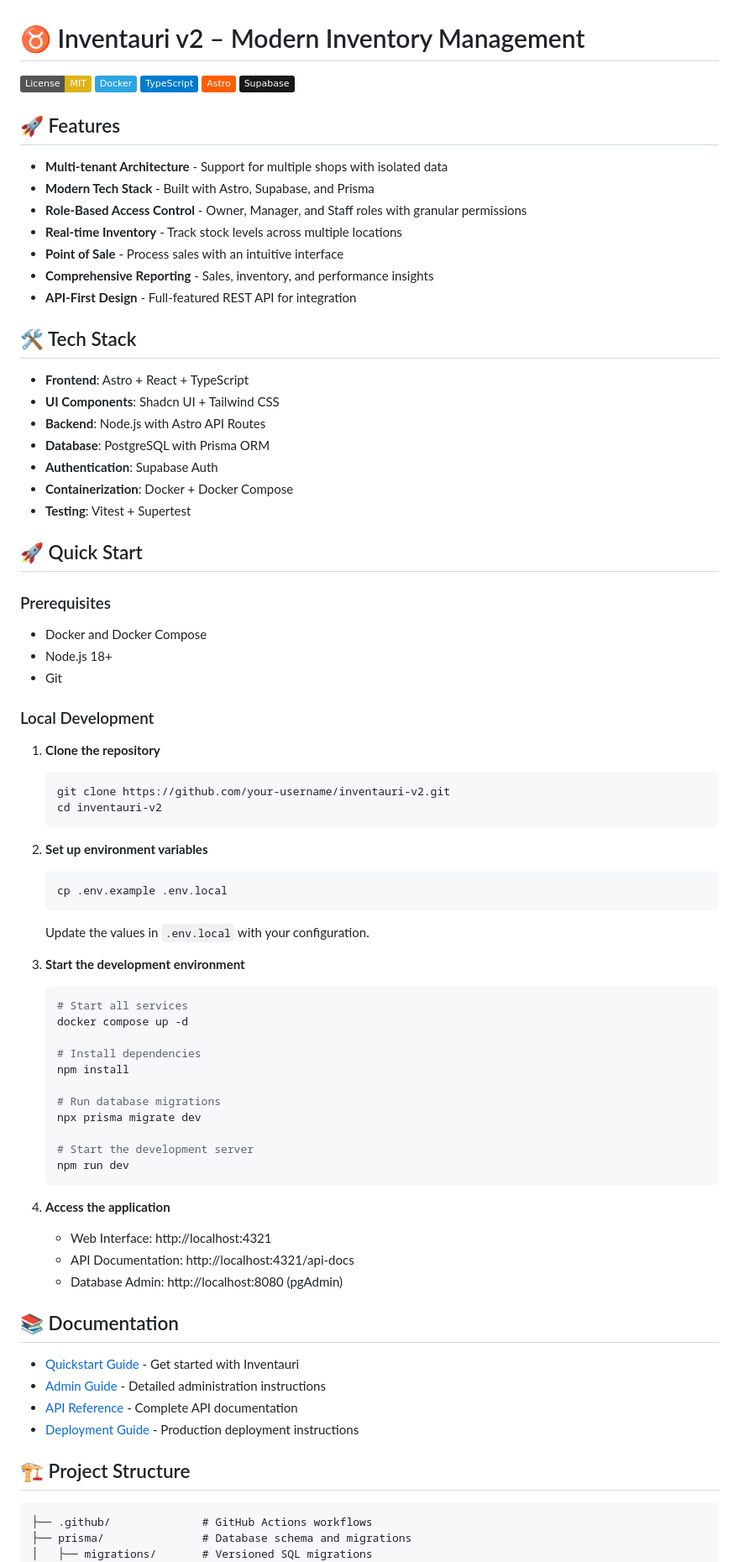
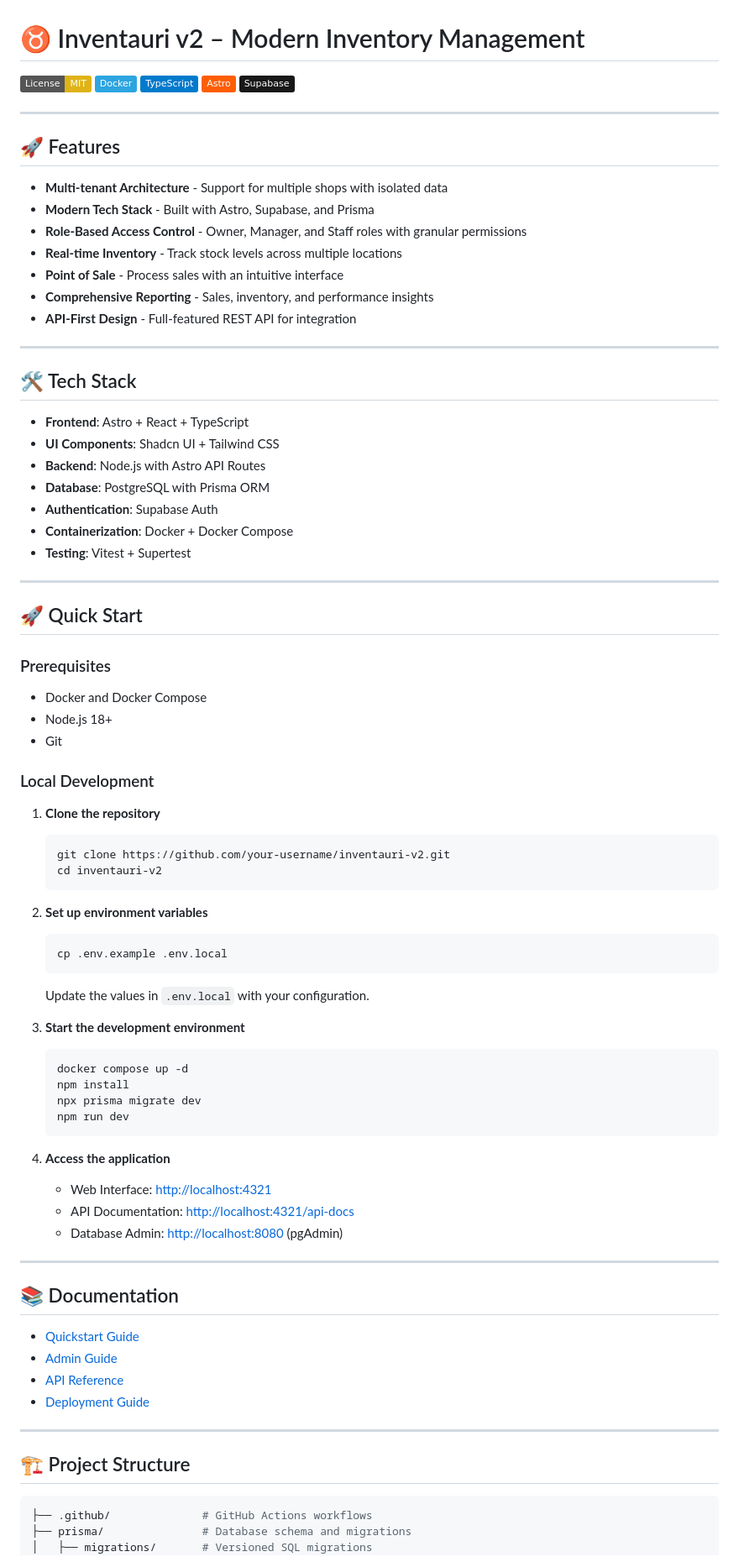
Before and after one commit to hackbraten68/inventauri-v2, a Markdown page: README.md, the part around one of its changes. Shown at 84% size. GitHub-like rendering; badges without logos.

````diff
--- a/README.md
+++ b/README.md
@@ -1,83 +1,91 @@
 # ♉ Inventauri v2 – Modern Inventory Management
 
 [![License: MIT](https://img.shields.io/badge/License-MIT-yellow.svg)](https://opensource.org/licenses/MIT)
-[![Docker](https://img.shields.io/badge/Docker-2CA5E0?style=flat&logo=docker&logoColor=white)](https://www.docker.com/)
-[![TypeScript](https://img.shields.io/badge/TypeScript-007ACC?style=flat&logo=typescript&logoColor=white)](https://www.typescriptlang.org/)
-[![Astro](https://img.shields.io/badge/Astro-FF5D01?style=flat&logo=astro&logoColor=white)](https://astro.build/)
-[![Supabase](https://img.shields.io/badge/Supabase-181818?style=flat&logo=supabase&logoColor=white)](https://supabase.com/)
+[![Docker](https://img.shields.io/badge/Docker-2CA5E0?style=flat\&logo=docker\&logoColor=white)](https://www.docker.com/)
+[![TypeScript](https://img.shields.io/badge/TypeScript-007ACC?style=flat\&logo=typescript\&logoColor=white)](https://www.typescriptlang.org/)
+[![Astro](https://img.shields.io/badge/Astro-FF5D01?style=flat\&logo=astro\&logoColor=white)](https://astro.build/)
+[![Supabase](https://img.shields.io/badge/Supabase-181818?style=flat\&logo=supabase\&logoColor=white)](https://supabase.com/)
+
+---
 
 ## 🚀 Features
 
-- **Multi-tenant Architecture** - Support for multiple shops with isolated data
-- **Modern Tech Stack** - Built with Astro, Supabase, and Prisma
-- **Role-Based Access Control** - Owner, Manager, and Staff roles with granular permissions
-- **Real-time Inventory** - Track stock levels across multiple locations
-- **Point of Sale** - Process sales with an intuitive interface
-- **Comprehensive Reporting** - Sales, inventory, and performance insights
-- **API-First Design** - Full-featured REST API for integration
+* **Multi-tenant Architecture** - Support for multiple shops with isolated data
+* **Modern Tech Stack** - Built with Astro, Supabase, and Prisma
+* **Role-Based Access Control** - Owner, Manager, and Staff roles with granular permissions
+* **Real-time Inventory** - Track stock levels across multiple locations
+* **Point of Sale** - Process sales with an intuitive interface
+* **Comprehensive Reporting** - Sales, inventory, and performance insights
+* **API-First Design** - Full-featured REST API for integration
+
+---
 
 ## 🛠 Tech Stack
 
-- **Frontend**: Astro + React + TypeScript
-- **UI Components**: Shadcn UI + Tailwind CSS
-- **Backend**: Node.js with Astro API Routes
-- **Database**: PostgreSQL with Prisma ORM
-- **Authentication**: Supabase Auth
-- **Containerization**: Docker + Docker Compose
-- **Testing**: Vitest + Supertest
+* **Frontend**: Astro + React + TypeScript
+* **UI Components**: Shadcn UI + Tailwind CSS
+* **Backend**: Node.js with Astro API Routes
+* **Database**: PostgreSQL with Prisma ORM
+* **Authentication**: Supabase Auth
+* **Containerization**: Docker + Docker Compose
+* **Testing**: Vitest + Supertest
+
+---
 
 ## 🚀 Quick Start
 
 ### Prerequisites
 
-- Docker and Docker Compose
-- Node.js 18+
-- Git
+* Docker and Docker Compose
+* Node.js 18+
+* Git
 
 ### Local Development
 
 1. **Clone the repository**
+
    ```bash
    git clone https://github.com/your-username/inventauri-v2.git
    cd inventauri-v2
    ```
 
 2. **Set up environment variables**
+
    ```bash
    cp .env.example .env.local
    ```
+
    Update the values in `.env.local` with your configuration.
 
 3. **Start the development environment**
+
    ```bash
-   # Start all services
    docker compose up -d
-
-   # Install dependencies
    npm install
-
-   # Run database migrations
    npx prisma migrate dev
-
-   # Start the development server
    npm run dev
    ```
 
 4. **Access the application**
-   - Web Interface: http://localhost:4321
-   - API Documentation: http://localhost:4321/api-docs
-   - Database Admin: http://localhost:8080 (pgAdmin)
+
+   * Web Interface: [http://localhost:4321](http://localhost:4321)
+   * API Documentation: [http://localhost:4321/api-docs](http://localhost:4321/api-docs)
+   * Database Admin: [http://localhost:8080](http://localhost:8080) (pgAdmin)
+
+---
 
 ## 📚 Documentation
 
-- [Quickstart Guide](./specs/001-inventauri-v2-is/quickstart.md) - Get started with Inventauri
-- [Admin Guide](./specs/001-inventauri-v2-is/admin-guide.md) - Detailed administration instructions
-- [API Reference](./docs/API.md) - Complete API documentation
-- [Deployment Guide](./docs/DEPLOYMENT.md) - Production deployment instructions
+* [Quickstart Guide](./specs/001-inventauri-v2-is/quickstart.md)
+* [Admin Guide](./specs/001-inventauri-v2-is/admin-guide.md)
+* [API Reference](./docs/API.md)
+* [Deployment Guide](./docs/DEPLOYMENT.md)
+
+---
 
 ## 🏗 Project Structure
 
-```
+```bash
 ├── .github/              # GitHub Actions workflows
 ├── prisma/               # Database schema and migrations
 │   ├── migrations/       # Versioned SQL migrations
````
Also changed, not shown: other parts of README.md (+108 -146 lines).
